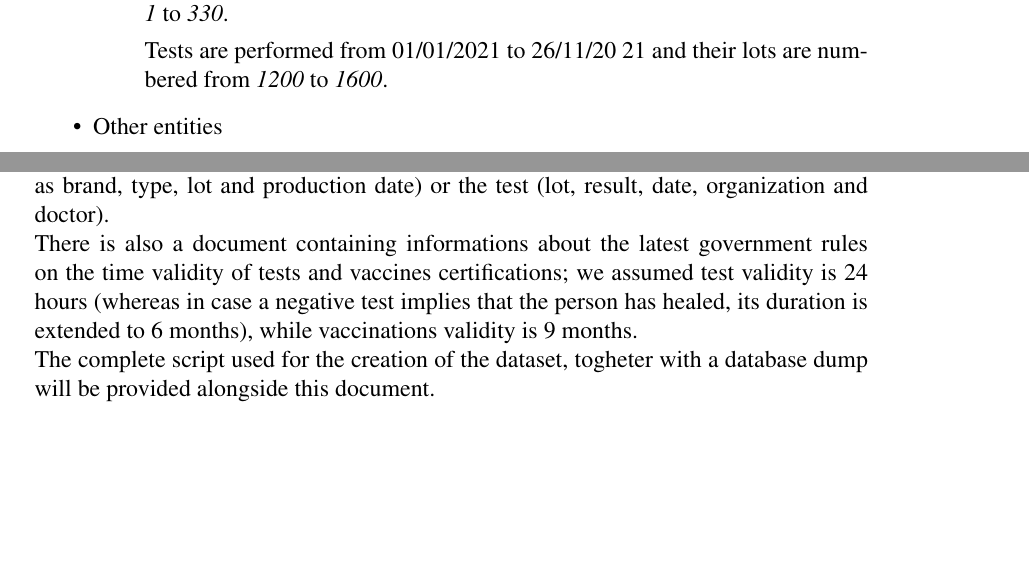
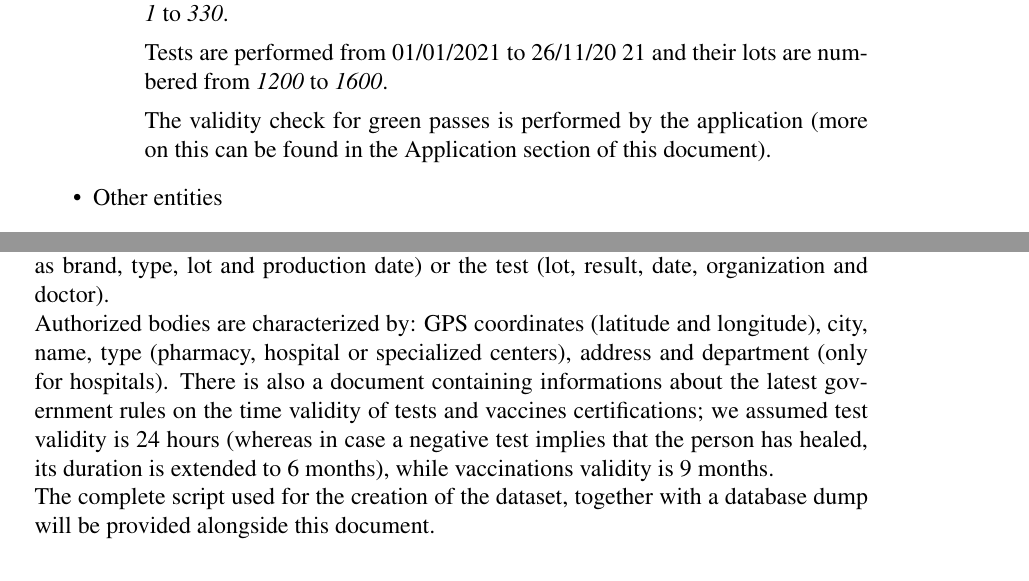
Before and after one commit to daviderigamonti/SMBUD-MongoDB, a LaTeX document (deliverables/report/SMBUD project mongodb.tex): two parts of pages 4 and 6 of 17, joined at a grey line, cut so that both start at the same text, the shorter picture padded with empty space. Compiled offline with pdfLaTeX.

Commit message:
Little update of the report

```diff
--- a/deliverables/report/SMBUD project mongodb.tex
+++ b/deliverables/report/SMBUD project mongodb.tex
@@ -128,6 +128,7 @@ these certificates according to the latest government rules.
             of 330 lots numbered from \emph{1} to \emph{330}.
         \item[] Tests are performed from 01/01/2021 to 26/11/20 21 and
             their lots are numbered from \emph{1200} to \emph{1600}.
+        \item[] The validity check for green passes is performed by the application (more on this can be found in the Application section of this document).
     \end{itemize}
 
     \item Other entities
@@ -168,11 +169,13 @@ including the name, surname, phone number and description for a person to
 contact in case of emergency) and the vaccination (date, organization, doctor
 and information about the vaccine such as brand, type, lot and production
 date) or the test (lot, result, date, organization and doctor). \\
+Authorized bodies are characterized by: GPS coordinates (latitude and longitude), city,
+ name, type (pharmacy, hospital or specialized centers), address and department (only for hospitals).
 There is also a document containing informations about the latest government rules
 on the time validity of tests and vaccines certifications; we assumed test validity is
 24 hours (whereas in case a negative test implies that the person has healed, its duration is
 extended to 6 months), while vaccinations validity is 9 months. \\
-The complete script used for the creation of the dataset, togheter with a
+The complete script used for the creation of the dataset, together with a
 database dump will be provided alongside this document.
 
 % VIEWS
```
